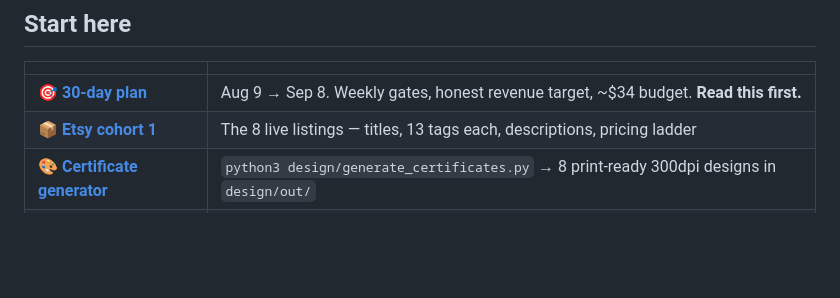
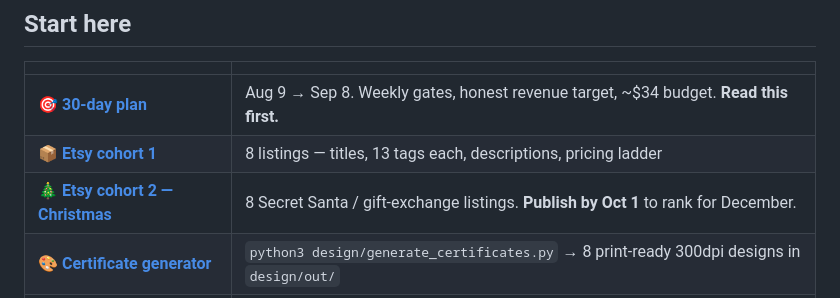
Before and after one commit to CHML0811/EC, a Markdown page: README.md, the part around the change. Drawn GitHub-style; blank space fills up the shorter version.

```diff
--- a/README.md
+++ b/README.md
@@ -17,7 +17,8 @@ then TikTok Shop affiliate.
 | | |
 |---|---|
 | 🎯 **[30-day plan](workflow/30-day-plan.md)** | Aug 9 → Sep 8. Weekly gates, honest revenue target, ~$34 budget. **Read this first.** |
-| 📦 **[Etsy cohort 1](marketing/etsy-cohort-1.md)** | The 8 live listings — titles, 13 tags each, descriptions, pricing ladder |
+| 📦 **[Etsy cohort 1](marketing/etsy-cohort-1.md)** | 8 listings — titles, 13 tags each, descriptions, pricing ladder |
+| 🎄 **[Etsy cohort 2 — Christmas](marketing/etsy-cohort-2-christmas.md)** | 8 Secret Santa / gift-exchange listings. **Publish by Oct 1** to rank for December. |
 | 🎨 **[Certificate generator](design/generate_certificates.py)** | `python3 design/generate_certificates.py` → 8 print-ready 300dpi designs in `design/out/` |
 | 📊 **[Etsy metrics brief](marketing/etsy-metrics-brief.html)** | The metric that actually decides ranking, threshold bands, the 30-day no-touch rule |
 | 🔁 **[Growth loop](workflow/growth-loop.md)** | The weekly cycle. Runs automatically every Monday. |
```
Also changed, not shown: marketing/etsy-cohort-2-christmas.md (added, +161 -0 lines).
